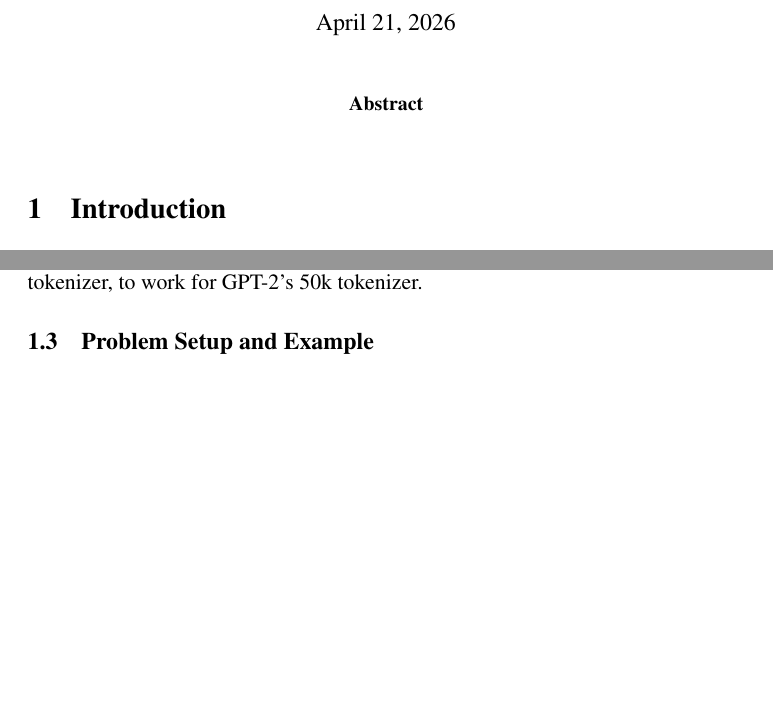
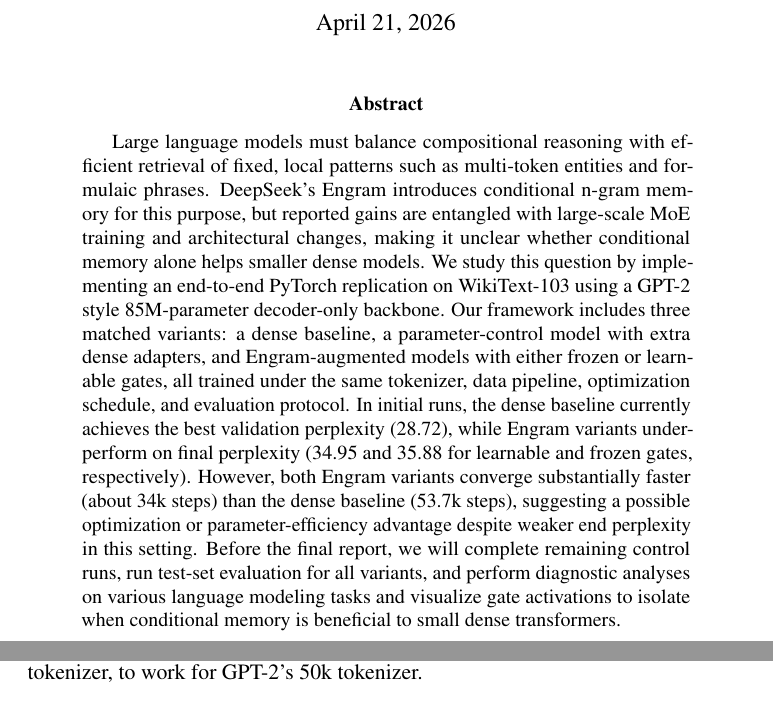
Before and after one commit to koacow/deepseek-engram-lm, a LaTeX paper (reports/midway_report.tex): two parts of pages 1 and 2 of 6, joined at a grey line, cut so that both start at the same text, the shorter picture padded with empty space. Compiled offline with pdfLaTeX; a LaTeX package or settings file that is missing is left out.

Commit message:
added abstract to midway report

```diff
--- a/reports/midway_report.tex
+++ b/reports/midway_report.tex
@@ -29,11 +29,10 @@ A Minimal Replication of DeepSeek's Engram}
 % -----------------------------------------------------------------------------
 
 \begin{abstract}
-% (< 250 words)
-% 1-2 sentences: problem/task and why it matters.
-% 1-2 sentences: what you have implemented/read so far.
-% 1-2 sentences: key findings to date.
-% 1 sentence: concrete next steps before final report.
+Large language models must balance compositional reasoning with efficient retrieval of fixed, local patterns such as multi-token entities and formulaic phrases. DeepSeek's Engram introduces conditional n-gram memory for this purpose, but reported gains are entangled with large-scale MoE training and architectural changes, making it unclear whether conditional memory alone helps smaller dense models.
+We study this question by implementing an end-to-end PyTorch replication on WikiText-103 using a GPT-2 style 85M-parameter decoder-only backbone. Our framework includes three matched variants: a dense baseline, a parameter-control model with extra dense adapters, and Engram-augmented models with either frozen or learnable gates, all trained under the same tokenizer, data pipeline, optimization schedule, and evaluation protocol.
+In initial runs, the dense baseline currently achieves the best validation perplexity (28.72), while Engram variants underperform on final perplexity (34.95 and 35.88 for learnable and frozen gates, respectively). However, both Engram variants converge substantially faster (about 34k steps) than the dense baseline (53.7k steps), suggesting a possible optimization or parameter-efficiency advantage despite weaker end perplexity in this setting.
+Before the final report, we will complete remaining control runs, run test-set evaluation for all variants, and perform diagnostic analyses on various language modeling tasks and visualize gate activations to isolate when conditional memory is beneficial to small dense transformers.
 \end{abstract}
 
 \section{Introduction}
```
Also changed, not shown: reports/midway_report.pdf.
